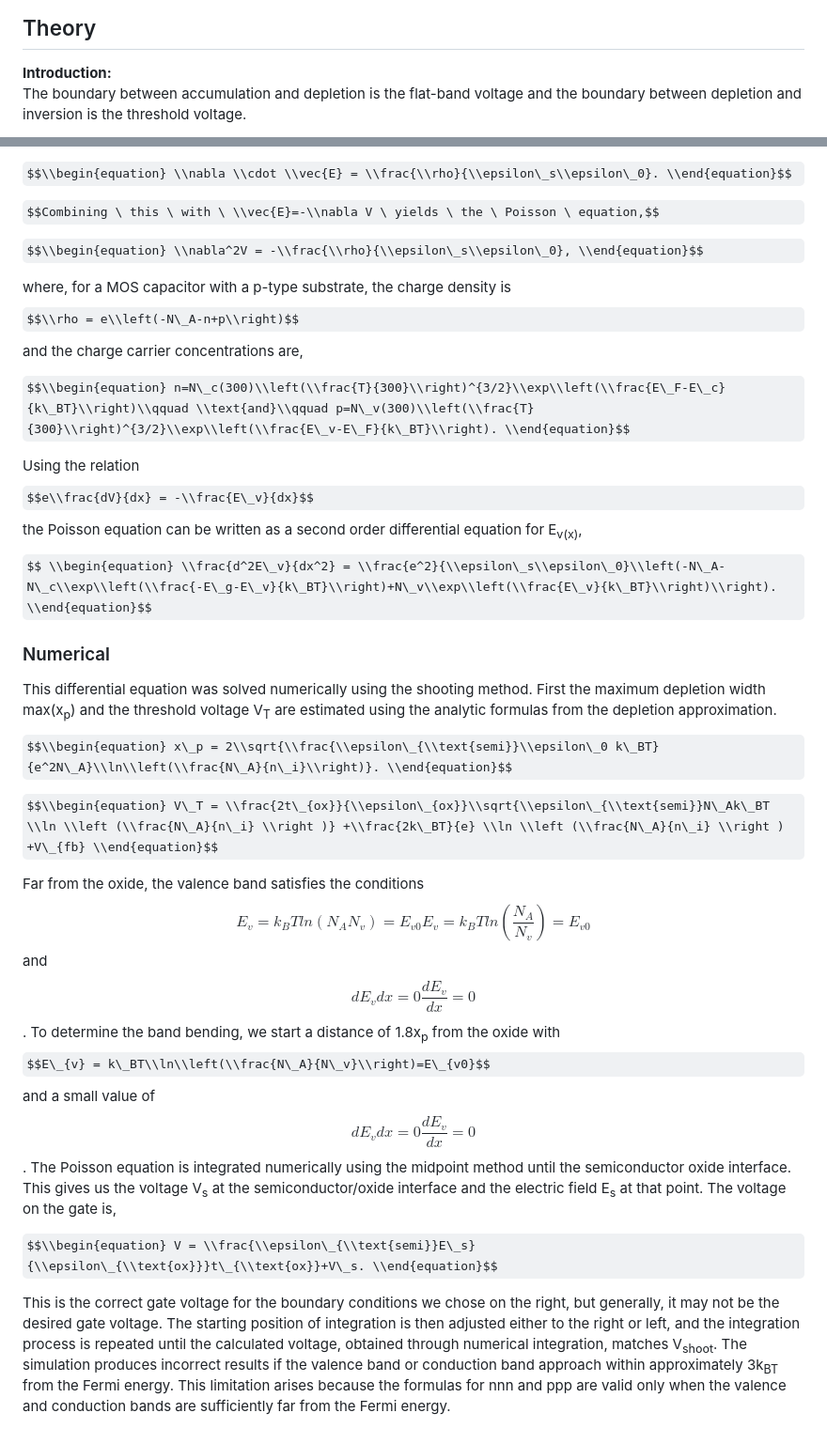
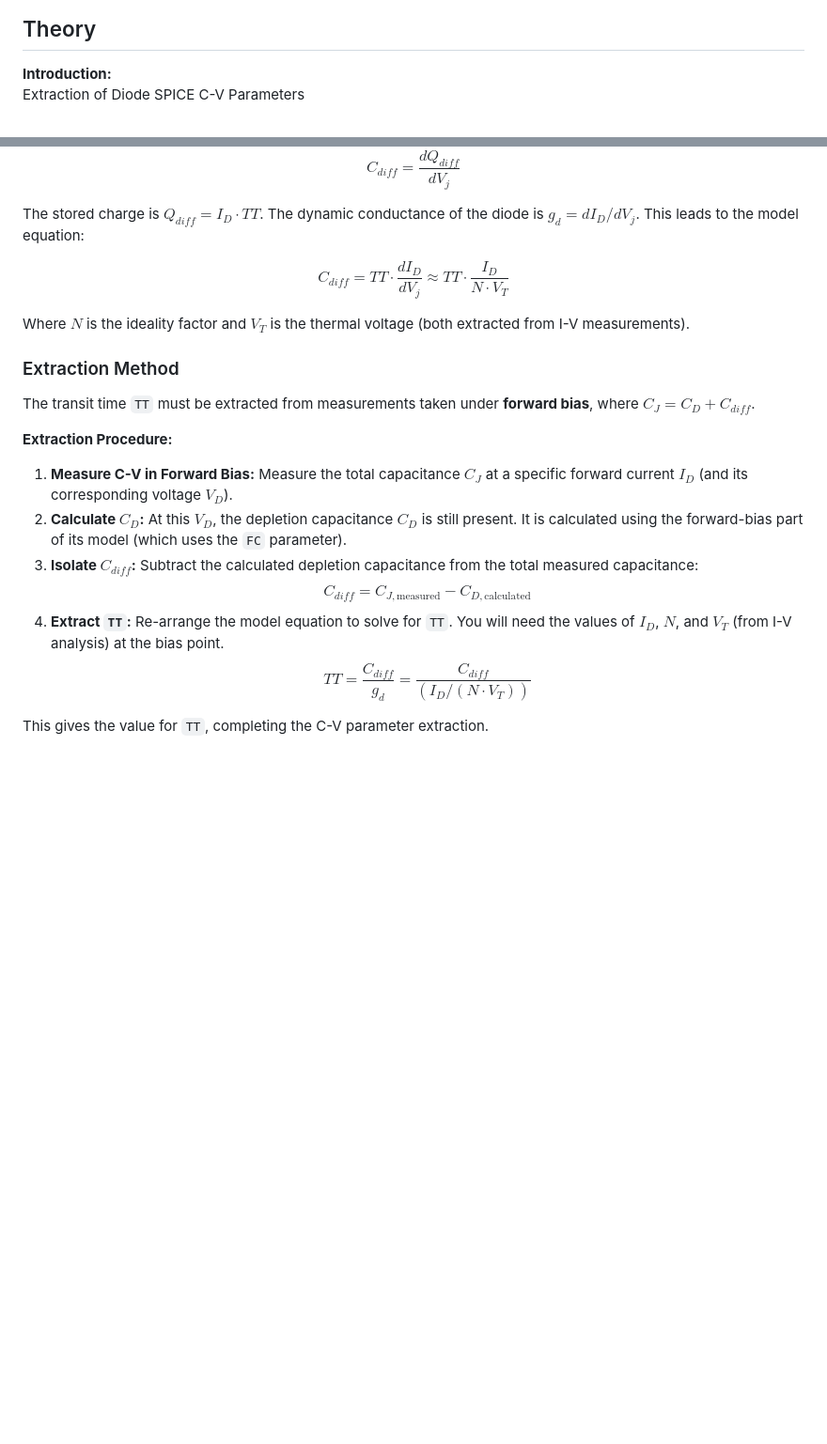
Before and after one commit to virtual-labs/exp-diode-cv-spice-iitkgp, a Markdown page: experiment/theory.md, 2 parts joined by grey strips. Shown at 94% size. GitHub-like rendering; some formulas as TeX source; blank space fills up the shorter version.

```diff
--- a/experiment/theory.md
+++ b/experiment/theory.md
@@ -1,4 +1,4 @@
 ## Theory
 **Introduction:**
-The boundary between accumulation and depletion is the flat-band voltage and the boundary between depletion and inversion is the threshold voltage.
+Extraction of Diode SPICE C-V Parameters
 <div align="center">
@@ -28,35 +81,25 @@ To calculate the band bending, we start with Gauss's law,
 
-$$\\begin{equation} \\nabla \\cdot \\vec{E} = \\frac{\\rho}{\\epsilon\_s\\epsilon\_0}. \\end{equation}$$
+$$C_{diff} = \frac{dQ_{diff}}{dV_j}$$
 
-$$Combining \ this \ with \ \\vec{E}=-\\nabla V \ yields \ the \ Poisson \ equation,$$
+The stored charge is $Q_{diff} = I_D \cdot TT$. The dynamic conductance of the diode is $g_d = dI_D/dV_j$. This leads to the model equation:
 
-$$\\begin{equation} \\nabla^2V = -\\frac{\\rho}{\\epsilon\_s\\epsilon\_0}, \\end{equation}$$
+$$C_{diff} = TT \cdot \frac{dI_D}{dV_j} \approx TT \cdot \frac{I_D}{N \cdot V_T}$$
 
-where, for a MOS capacitor with a p-type substrate, the charge density is
-$$\\rho = e\\left(-N\_A-n+p\\right)$$ and the charge carrier concentrations are,
+Where $N$ is the ideality factor and $V_T$ is the thermal voltage (both extracted from I-V measurements).
 
+### Extraction Method
 
-$$\\begin{equation} n=N\_c(300)\\left(\\frac{T}{300}\\right)^{3/2}\\exp\\left(\\frac{E\_F-E\_c}{k\_BT}\\right)\\qquad \\text{and}\\qquad p=N\_v(300)\\left(\\frac{T}{300}\\right)^{3/2}\\exp\\left(\\frac{E\_v-E\_F}{k\_BT}\\right). \\end{equation}$$
+The transit time `TT` must be extracted from measurements taken under **forward bias**, where $C_J = C_D + C_{diff}$.
 
-Using the relation $$e\\frac{dV}{dx} = -\\frac{E\_v}{dx}$$ the Poisson equation can be written as a second order differential equation for E<sub>v(x)</sub>,
+**Extraction Procedure:**
 
-$$ \\begin{equation} \\frac{d^2E\_v}{dx^2} = \\frac{e^2}{\\epsilon\_s\\epsilon\_0}\\left(-N\_A-N\_c\\exp\\left(\\frac{-E\_g-E\_v}{k\_BT}\\right)+N\_v\\exp\\left(\\frac{E\_v}{k\_BT}\\right)\\right). \\end{equation}$$
+1.  **Measure C-V in Forward Bias:** Measure the total capacitance $C_J$ at a specific forward current $I_D$ (and its corresponding voltage $V_D$).
+2.  **Calculate $C_D$:** At this $V_D$, the depletion capacitance $C_D$ is still present. It is calculated using the forward-bias part of its model (which uses the `FC` parameter).
+3.  **Isolate $C_{diff}$:** Subtract the calculated depletion capacitance from the total measured capacitance:
+    $$C_{diff} = C_{J, \text{measured}} - C_{D, \text{calculated}}$$
+4.  **Extract `TT`:** Re-arrange the model equation to solve for `TT`. You will need the values of $I_D$, $N$, and $V_T$ (from I-V analysis) at the bias point.
+    $$TT = \frac{C_{diff}}{g_d} = \frac{C_{diff}}{(I_D / (N \cdot V_T))}$$
 
-### Numerical
-
-This differential equation was solved numerically using the shooting method. First the maximum depletion width max(x<sub>p</sub>) and the threshold voltage V<sub>T</sub> are estimated using the analytic formulas from the depletion approximation.
-
-
-
-$$\\begin{equation} x\_p = 2\\sqrt{\\frac{\\epsilon\_{\\text{semi}}\\epsilon\_0 k\_BT}{e^2N\_A}\\ln\\left(\\frac{N\_A}{n\_i}\\right)}. \\end{equation}$$
-
-$$\\begin{equation} V\_T = \\frac{2t\_{ox}}{\\epsilon\_{ox}}\\sqrt{\\epsilon\_{\\text{semi}}N\_Ak\_BT \\ln \\left (\\frac{N\_A}{n\_i} \\right )} +\\frac{2k\_BT}{e} \\ln \\left (\\frac{N\_A}{n\_i} \\right ) +V\_{fb} \\end{equation}$$
-
-Far from the oxide, the valence band satisfies the conditions $$E_v=k_BTln(N_AN_v)=E_{v0}E_v=k_BTln⁡(\frac{N_A}{N_v})=E_{v0}$$ and $$dE_vdx=0\frac{dE_v}{dx}=0$$. To determine the band bending, we start a distance of 1.8x<sub>p</sub> from the oxide with $$E\_{v} = k\_BT\\ln\\left(\\frac{N\_A}{N\_v}\\right)=E\_{v0}$$ and a small value of $$dE_vdx=0\frac{dE_v}{dx}=0$$. The Poisson equation is integrated numerically using the midpoint method until the semiconductor oxide interface. This gives us the voltage V<sub>s</sub> at the semiconductor/oxide interface and the electric field E<sub>s</sub> at that point. The voltage on the gate is,
-
-
-$$\\begin{equation} V = \\frac{\\epsilon\_{\\text{semi}}E\_s}{\\epsilon\_{\\text{ox}}}t\_{\\text{ox}}+V\_s. \\end{equation}$$
-
-This is the correct gate voltage for the boundary conditions we chose on the right, but generally, it may not be the desired gate voltage. The starting position of integration is then adjusted either to the right or left, and the integration process is repeated until the calculated voltage, obtained through numerical integration, matches V<sub>shoot</sub>. The simulation produces incorrect results if the valence band or conduction band approach within approximately 3k<sub>BT</sub> from the Fermi energy. This limitation arises because the formulas for nnn and ppp are valid only when the valence and conduction bands are sufficiently far from the Fermi energy.
+This gives the value for `TT`, completing the C-V parameter extraction.
 
  <script id="MathJax-script" async src="https://cdn.jsdelivr.net/npm/mathjax@3.2.2/es5/tex-mml-chtml.js"></script>
```
Also changed, not shown: other parts of experiment/theory.md (+62 -9 lines).
